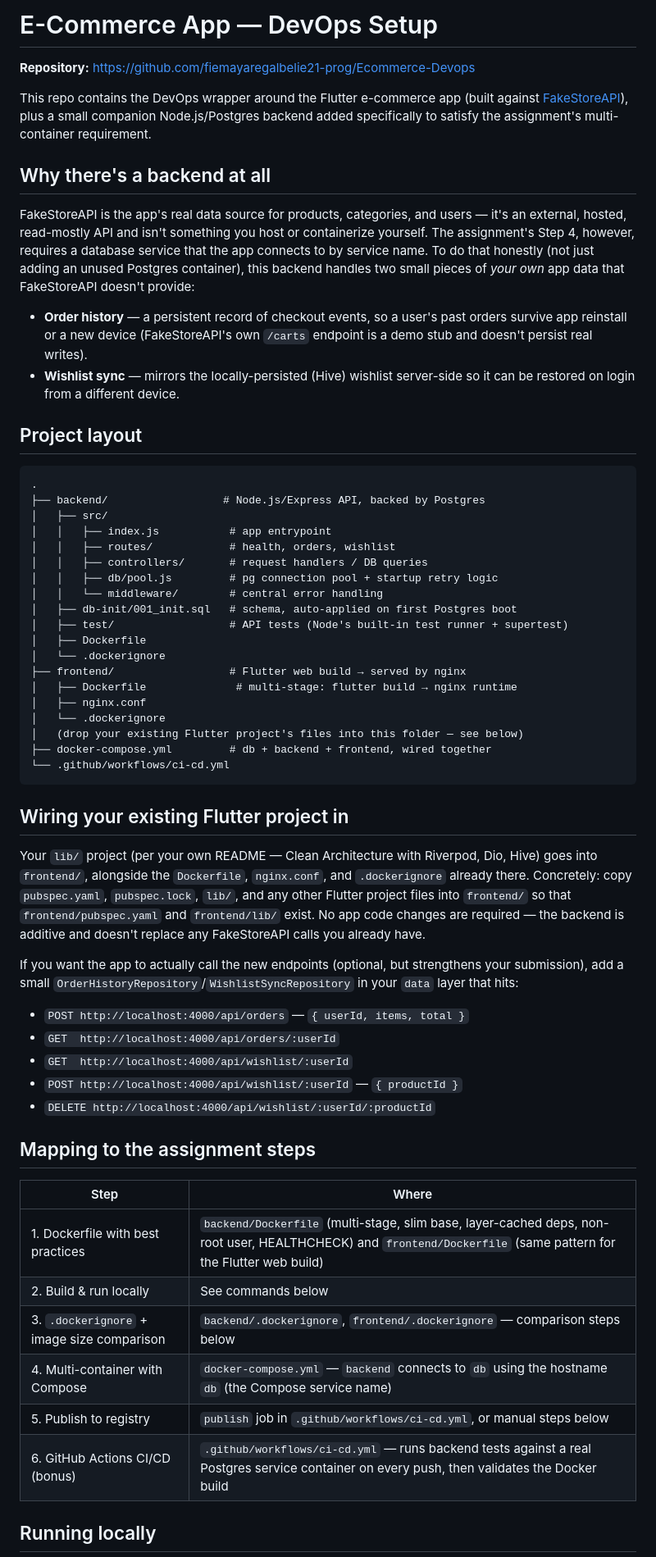
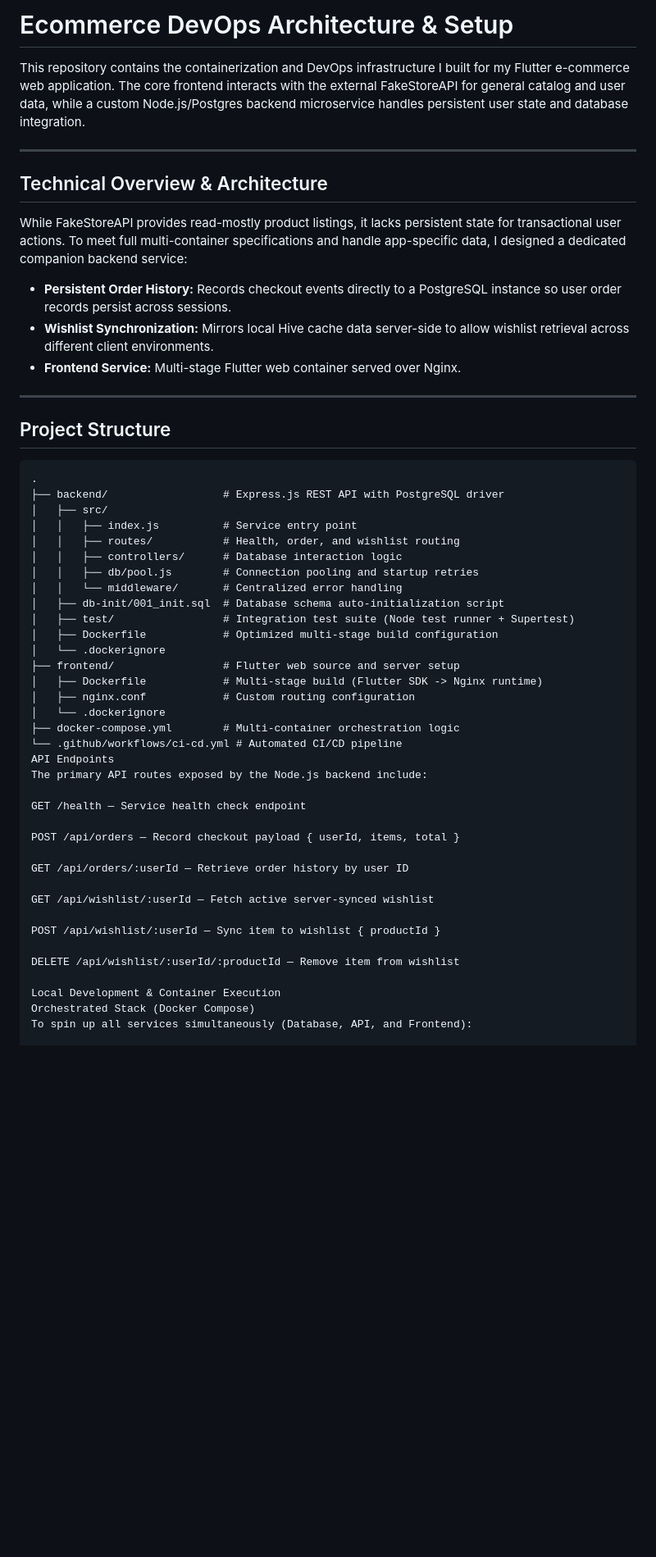
Before and after one commit to fiemayaregalbelie21-prog/Ecommerce-Devops, a Markdown page: README.md, the part around one of its changes. Shown at 82% size. Drawn GitHub-style; blank space fills up the shorter version.

Commit message:
Rewrite README

````diff
--- a/README.md
+++ b/README.md
@@ -1,78 +1,56 @@
-# E-Commerce App — DevOps Setup
+# Ecommerce DevOps Architecture & Setup
 
-**Repository:** https://github.com/fiemayaregalbelie21-prog/Ecommerce-Devops
+This repository contains the containerization and DevOps infrastructure I built for my Flutter e-commerce web application. The core frontend interacts with the external FakeStoreAPI for general catalog and user data, while a custom Node.js/Postgres backend microservice handles persistent user state and database integration.
 
-This repo contains the DevOps wrapper around the Flutter e-commerce app (built against
-[FakeStoreAPI](https://fakestoreapi.com)), plus a small companion Node.js/Postgres
-backend added specifically to satisfy the assignment's multi-container requirement.
+---
 
-## Why there's a backend at all
+## Technical Overview & Architecture
 
-FakeStoreAPI is the app's real data source for products, categories, and users — it's an
-external, hosted, read-mostly API and isn't something you host or containerize yourself.
-The assignment's Step 4, however, requires a database service that the app connects to
-by service name. To do that honestly (not just adding an unused Postgres container), this
-backend handles two small pieces of *your own* app data that FakeStoreAPI doesn't provide:
+While FakeStoreAPI provides read-mostly product listings, it lacks persistent state for transactional user actions. To meet full multi-container specifications and handle app-specific data, I designed a dedicated companion backend service:
 
-- **Order history** — a persistent record of checkout events, so a user's past orders
-  survive app reinstall or a new device (FakeStoreAPI's own `/carts` endpoint is a demo
-  stub and doesn't persist real writes).
-- **Wishlist sync** — mirrors the locally-persisted (Hive) wishlist server-side so it can
-  be restored on login from a different device.
+* **Persistent Order History:** Records checkout events directly to a PostgreSQL instance so user order records persist across sessions.
+* **Wishlist Synchronization:** Mirrors local Hive cache data server-side to allow wishlist retrieval across different client environments.
+* **Frontend Service:** Multi-stage Flutter web container served over Nginx.
 
-## Project layout
+---
 
-```
+## Project Structure
+
+```text
 .
-├── backend/                  # Node.js/Express API, backed by Postgres
+├── backend/                  # Express.js REST API with PostgreSQL driver
 │   ├── src/
-│   │   ├── index.js           # app entrypoint
-│   │   ├── routes/            # health, orders, wishlist
-│   │   ├── controllers/       # request handlers / DB queries
-│   │   ├── db/pool.js         # pg connection pool + startup retry logic
-│   │   └── middleware/        # central error handling
-│   ├── db-init/001_init.sql   # schema, auto-applied on first Postgres boot
-│   ├── test/                  # API tests (Node's built-in test runner + supertest)
-│   ├── Dockerfile
+│   │   ├── index.js          # Service entry point
+│   │   ├── routes/           # Health, order, and wishlist routing
+│   │   ├── controllers/      # Database interaction logic
+│   │   ├── db/pool.js        # Connection pooling and startup retries
+│   │   └── middleware/       # Centralized error handling
+│   ├── db-init/001_init.sql  # Database schema auto-initialization script
+│   ├── test/                 # Integration test suite (Node test runner + Supertest)
+│   ├── Dockerfile            # Optimized multi-stage build configuration
 │   └── .dockerignore
-├── frontend/                  # Flutter web build → served by nginx
-│   ├── Dockerfile              # multi-stage: flutter build → nginx runtime
-│   ├── nginx.conf
+├── frontend/                 # Flutter web source and server setup
+│   ├── Dockerfile            # Multi-stage build (Flutter SDK -> Nginx runtime)
+│   ├── nginx.conf            # Custom routing configuration
 │   └── .dockerignore
-│   (drop your existing Flutter project's files into this folder — see below)
-├── docker-compose.yml         # db + backend + frontend, wired together
-└── .github/workflows/ci-cd.yml
-```
+├── docker-compose.yml        # Multi-container orchestration logic
+└── .github/workflows/ci-cd.yml # Automated CI/CD pipeline
+API Endpoints
+The primary API routes exposed by the Node.js backend include:
 
-## Wiring your existing Flutter project in
+GET /health — Service health check endpoint
 
-Your `lib/` project (per your own README — Clean Architecture with Riverpod, Dio, Hive)
-goes into `frontend/`, alongside the `Dockerfile`, `nginx.conf`, and `.dockerignore`
-already there. Concretely: copy `pubspec.yaml`, `pubspec.lock`, `lib/`, and any other
-Flutter project files into `frontend/` so that `frontend/pubspec.yaml` and
-`frontend/lib/` exist. No app code changes are required — the backend is additive and
-doesn't replace any FakeStoreAPI calls you already have.
+POST /api/orders — Record checkout payload { userId, items, total }
 
-If you want the app to actually call the new endpoints (optional, but strengthens your
-submission), add a small `OrderHistoryRepository`/`WishlistSyncRepository` in your `data`
-layer that hits:
+GET /api/orders/:userId — Retrieve order history by user ID
 
-- `POST http://localhost:4000/api/orders` — `{ userId, items, total }`
-- `GET  http://localhost:4000/api/orders/:userId`
-- `GET  http://localhost:4000/api/wishlist/:userId`
-- `POST http://localhost:4000/api/wishlist/:userId` — `{ productId }`
-- `DELETE http://localhost:4000/api/wishlist/:userId/:productId`
+GET /api/wishlist/:userId — Fetch active server-synced wishlist
 
-## Mapping to the assignment steps
+POST /api/wishlist/:userId — Sync item to wishlist { productId }
 
-| Step | Where |
-|---|---|
-| 1. Dockerfile with best practices | `backend/Dockerfile` (multi-stage, slim base, layer-cached deps, non-root user, HEALTHCHECK) and `frontend/Dockerfile` (same pattern for the Flutter web build) |
-| 2. Build & run locally | See commands below |
-| 3. `.dockerignore` + image size comparison | `backend/.dockerignore`, `frontend/.dockerignore` — comparison steps below |
-| 4. Multi-container with Compose | `docker-compose.yml` — `backend` connects to `db` using the hostname `db` (the Compose service name) |
-| 5. Publish to registry | `publish` job in `.github/workflows/ci-cd.yml`, or manual steps below |
-| 6. GitHub Actions CI/CD (bonus) | `.github/workflows/ci-cd.yml` — runs backend tests against a real Postgres service container on every push, then validates the Docker build |
+DELETE /api/wishlist/:userId/:productId — Remove item from wishlist
 
-## Running locally
+Local Development & Container Execution
+Orchestrated Stack (Docker Compose)
+To spin up all services simultaneously (Database, API, and Frontend):
 
````
Also changed, not shown: other parts of README.md (+34 -42 lines).
